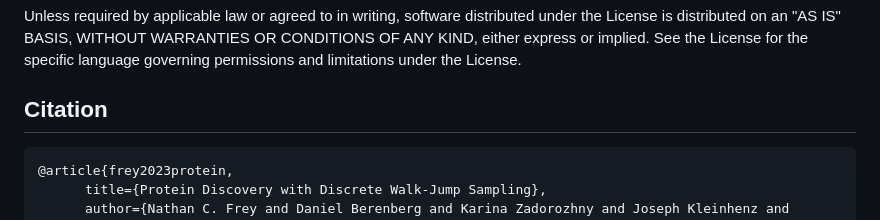
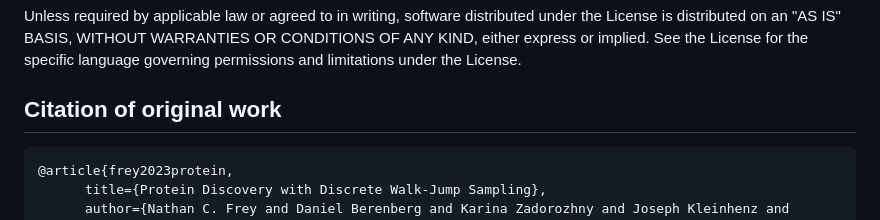
Before and after one commit to anishaiyer27/walk-jump, a Markdown page: README.md, the part around the change. Drawn GitHub-style.

````diff
--- a/README.md
+++ b/README.md
@@ -42,7 +42,7 @@ Licensed under the Apache License, Version 2.0 (the "License"); you may not use
 Unless required by applicable law or agreed to in writing, software distributed under the License is distributed on an "AS IS" BASIS, WITHOUT WARRANTIES OR CONDITIONS OF ANY KIND, either express or implied. See the License for the specific language governing permissions and limitations under the License.
 
 
-## Citation
+## Citation of original work
 ```
 @article{frey2023protein,
       title={Protein Discovery with Discrete Walk-Jump Sampling},
````
